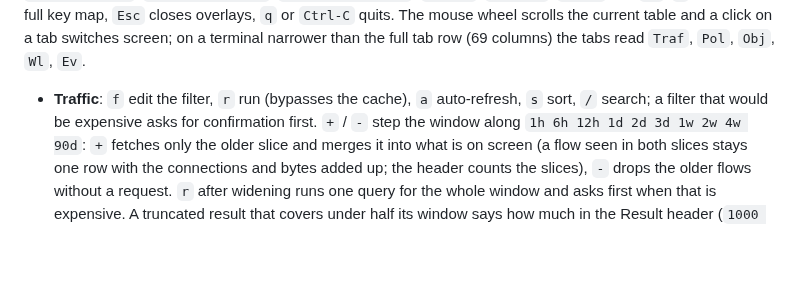
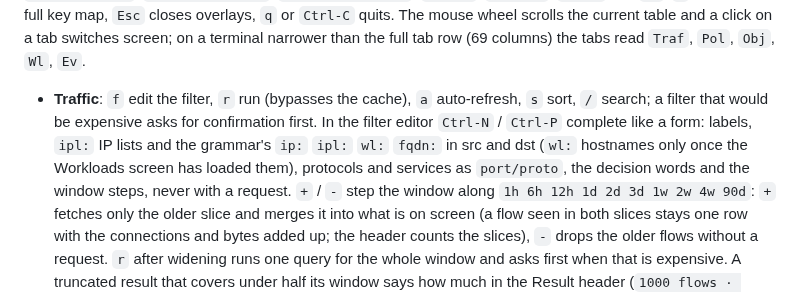
Before and after one commit to alexgoller/illumio-tui, a Markdown page: README.md, the part around the change. GitHub-like rendering; blank space fills up the shorter version.

Commit message:
docs: #14 filter editor completion in the README
Co-Authored-By: Claude Fable 5.1 <noreply@anthropic.com>

```diff
--- a/README.md
+++ b/README.md
@@ -97,7 +97,11 @@ scrolls the current table and a click on a tab switches screen; on a terminal na
 the full tab row (69 columns) the tabs read `Traf`, `Pol`, `Obj`, `Wl`, `Ev`.
 
 - **Traffic**: `f` edit the filter, `r` run (bypasses the cache), `a` auto-refresh, `s` sort,
-  `/` search; a filter that would be expensive asks for confirmation first. `+` / `-` step
+  `/` search; a filter that would be expensive asks for confirmation first. In the filter
+  editor `Ctrl-N` / `Ctrl-P` complete like a form: labels, `ipl:` IP lists and the grammar's
+  `ip:` `ipl:` `wl:` `fqdn:` in src and dst (`wl:` hostnames only once the Workloads screen
+  has loaded them), protocols and services as `port/proto`, the decision words and the
+  window steps, never with a request. `+` / `-` step
   the window along `1h 6h 12h 1d 2d 3d 1w 2w 4w 90d`: `+` fetches only the older slice and
   merges it into what is on screen (a flow seen in both slices stays one row with the
   connections and bytes added up; the header counts the slices), `-` drops the older flows
```
